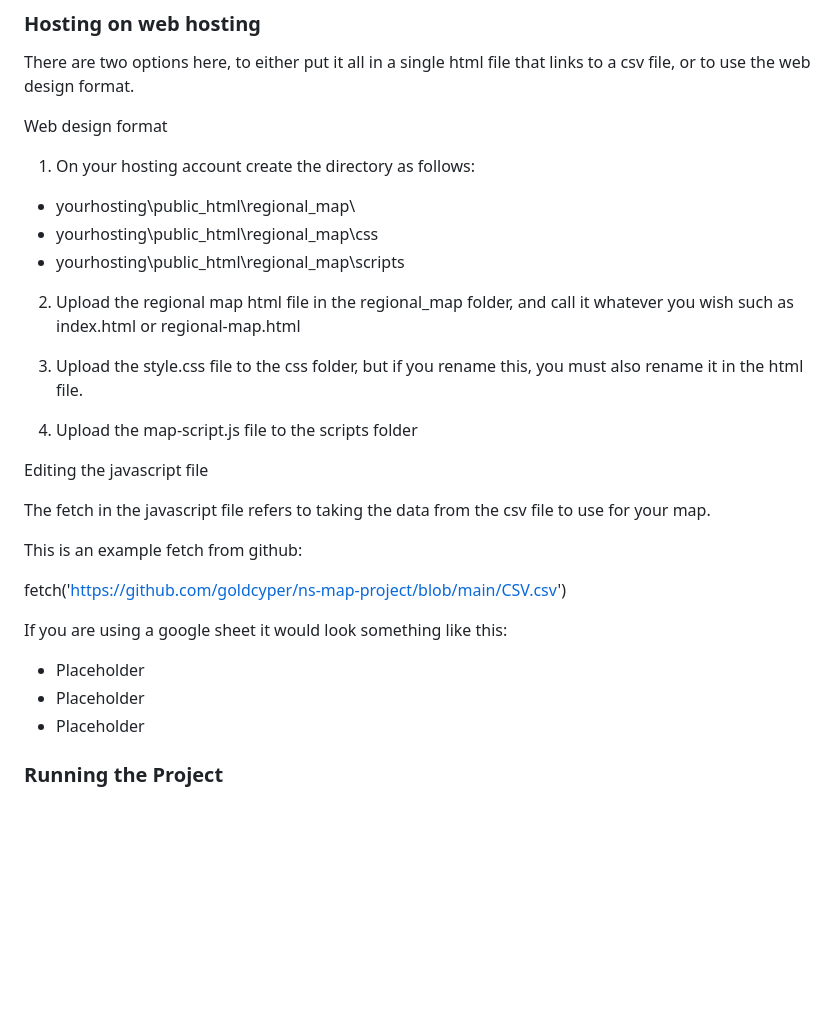
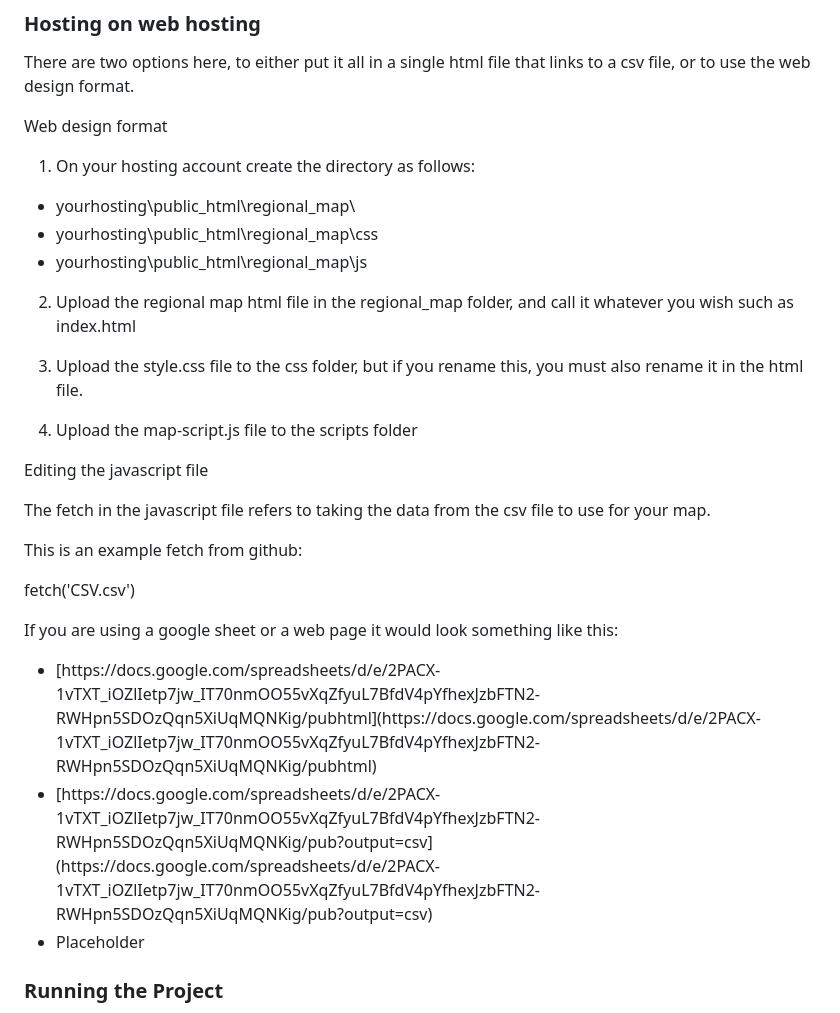
Before and after one commit to goldcyper/ns-map-project, a Markdown page: README.md, the part around the change. GitHub-like rendering; blank space fills up the shorter version.

Commit message:
Update README.md urls
Update README.md urls

```diff
--- a/README.md
+++ b/README.md
@@ -44,10 +44,10 @@ Web design format
 <ul>
   <li>yourhosting\public_html\regional_map\</li>
   <li>yourhosting\public_html\regional_map\css</li>
-  <li>yourhosting\public_html\regional_map\scripts</li>
+  <li>yourhosting\public_html\regional_map\js</li>
 </ul>
 
-2. Upload the regional map html file in the regional_map folder, and call it whatever you wish such as index.html or regional-map.html
+2. Upload the regional map html file in the regional_map folder, and call it whatever you wish such as index.html
 
 3. Upload the style.css file to the css folder, but if you rename this, you must also rename it in the html file.
 
@@ -59,13 +59,13 @@ The fetch in the javascript file refers to taking the data from the csv file to
 
 This is an example fetch from github:
 
-fetch('https://github.com/goldcyper/ns-map-project/blob/main/CSV.csv')
+fetch('CSV.csv')
 
-If you are using a google sheet it would look something like this:
+If you are using a google sheet or a web page it would look something like this:
 
 <ul>
-  <li>Placeholder</li>
-  <li>Placeholder</li>
+  <li>[https://docs.google.com/spreadsheets/d/e/2PACX-1vTXT_iOZlIetp7jw_IT70nmOO55vXqZfyuL7BfdV4pYfhexJzbFTN2-RWHpn5SDOzQqn5XiUqMQNKig/pubhtml](https://docs.google.com/spreadsheets/d/e/2PACX-1vTXT_iOZlIetp7jw_IT70nmOO55vXqZfyuL7BfdV4pYfhexJzbFTN2-RWHpn5SDOzQqn5XiUqMQNKig/pubhtml)</li>
+  <li>[https://docs.google.com/spreadsheets/d/e/2PACX-1vTXT_iOZlIetp7jw_IT70nmOO55vXqZfyuL7BfdV4pYfhexJzbFTN2-RWHpn5SDOzQqn5XiUqMQNKig/pub?output=csv](https://docs.google.com/spreadsheets/d/e/2PACX-1vTXT_iOZlIetp7jw_IT70nmOO55vXqZfyuL7BfdV4pYfhexJzbFTN2-RWHpn5SDOzQqn5XiUqMQNKig/pub?output=csv)</li>
   <li>Placeholder</li>
 </ul>
 
```
